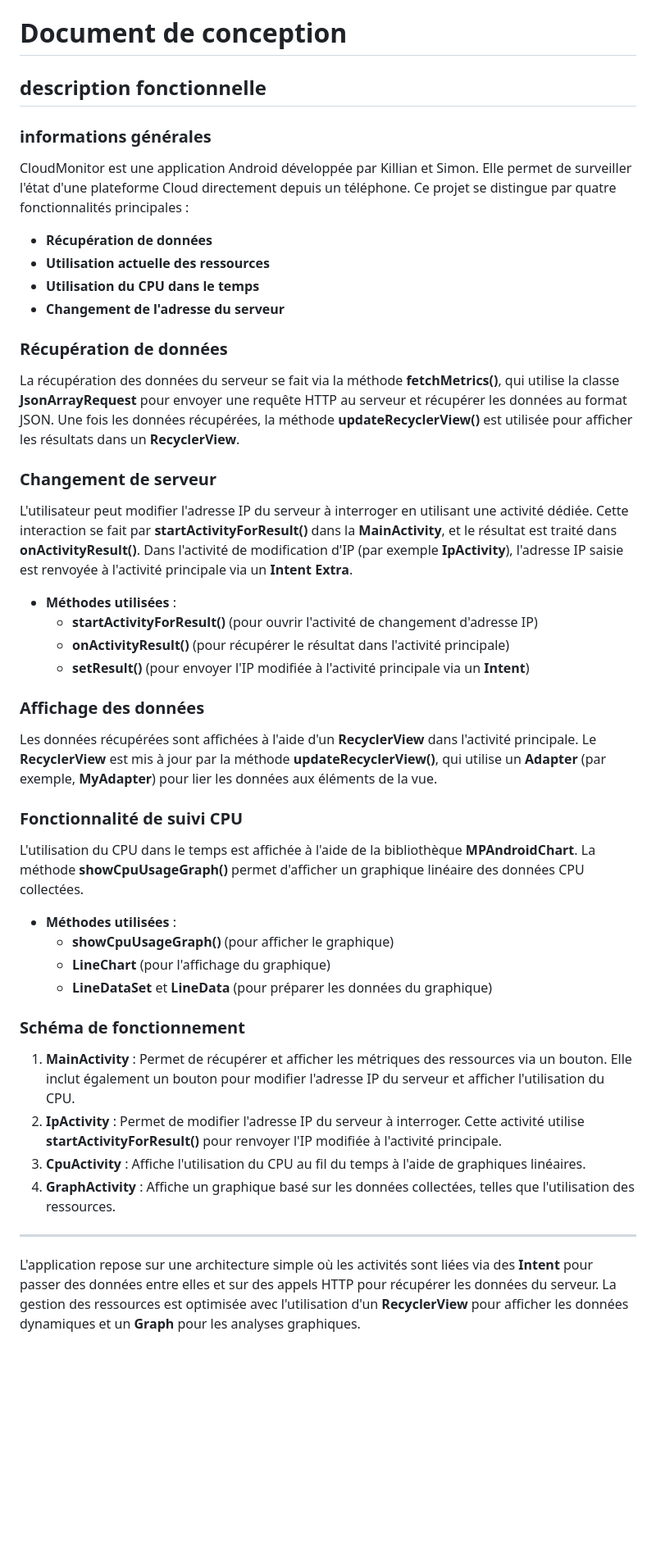
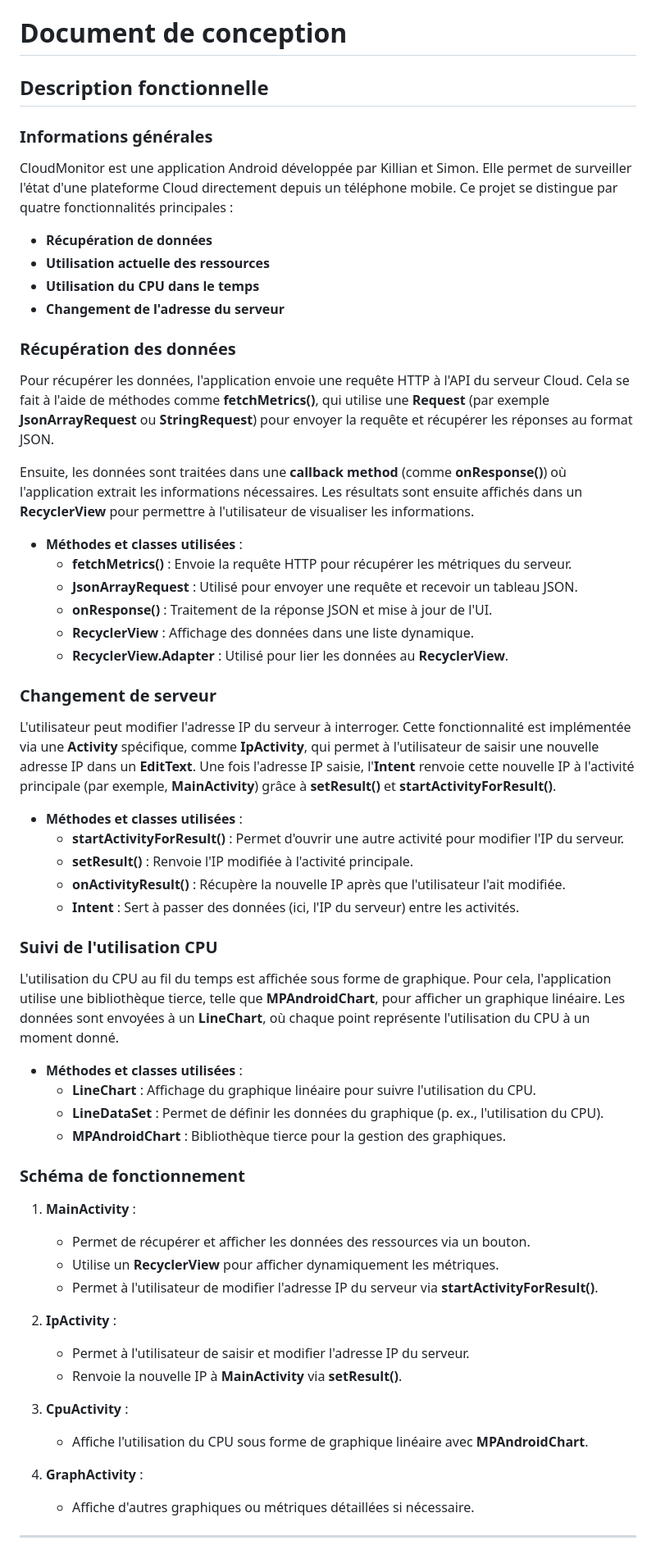
Before and after one commit to 0xKILL1/enigme, a Markdown page: README.md, the part around the change. Shown: that part at 82% size. Drawn GitHub-style; blank space fills up the shorter version.

```diff
--- a/README.md
+++ b/README.md
@@ -1,48 +1,62 @@
 # **Document de conception**
 
-## description fonctionnelle
+## Description fonctionnelle
 
-### informations générales
+### Informations générales
 
-CloudMonitor est une application Android développée par Killian et Simon. Elle permet de surveiller l'état d'une plateforme Cloud directement depuis un téléphone. Ce projet se distingue par quatre fonctionnalités principales :
+CloudMonitor est une application Android développée par Killian et Simon. Elle permet de surveiller l'état d'une plateforme Cloud directement depuis un téléphone mobile. Ce projet se distingue par quatre fonctionnalités principales :
 - **Récupération de données**
 - **Utilisation actuelle des ressources**
 - **Utilisation du CPU dans le temps**
 - **Changement de l'adresse du serveur**
 
-### Récupération de données
+### Récupération des données
 
-La récupération des données du serveur se fait via la méthode **fetchMetrics()**, qui utilise la classe **JsonArrayRequest** pour envoyer une requête HTTP au serveur et récupérer les données au format JSON. Une fois les données récupérées, la méthode **updateRecyclerView()** est utilisée pour afficher les résultats dans un **RecyclerView**.
+Pour récupérer les données, l'application envoie une requête HTTP à l'API du serveur Cloud. Cela se fait à l'aide de méthodes comme **fetchMetrics()**, qui utilise une **Request** (par exemple **JsonArrayRequest** ou **StringRequest**) pour envoyer la requête et récupérer les réponses au format JSON.
+
+Ensuite, les données sont traitées dans une **callback method** (comme **onResponse()**) où l'application extrait les informations nécessaires. Les résultats sont ensuite affichés dans un **RecyclerView** pour permettre à l'utilisateur de visualiser les informations.
+
+- **Méthodes et classes utilisées** :
+  - **fetchMetrics()** : Envoie la requête HTTP pour récupérer les métriques du serveur.
+  - **JsonArrayRequest** : Utilisé pour envoyer une requête et recevoir un tableau JSON.
+  - **onResponse()** : Traitement de la réponse JSON et mise à jour de l'UI.
+  - **RecyclerView** : Affichage des données dans une liste dynamique.
+  - **RecyclerView.Adapter** : Utilisé pour lier les données au **RecyclerView**.
 
 ### Changement de serveur
 
-L'utilisateur peut modifier l'adresse IP du serveur à interroger en utilisant une activité dédiée. Cette interaction se fait par **startActivityForResult()** dans la **MainActivity**, et le résultat est traité dans **onActivityResult()**. Dans l'activité de modification d'IP (par exemple **IpActivity**), l'adresse IP saisie est renvoyée à l'activité principale via un **Intent Extra**.
+L'utilisateur peut modifier l'adresse IP du serveur à interroger. Cette fonctionnalité est implémentée via une **Activity** spécifique, comme **IpActivity**, qui permet à l'utilisateur de saisir une nouvelle adresse IP dans un **EditText**. Une fois l'adresse IP saisie, l'**Intent** renvoie cette nouvelle IP à l'activité principale (par exemple, **MainActivity**) grâce à **setResult()** et **startActivityForResult()**.
 
-- **Méthodes utilisées** :
-  - **startActivityForResult()** (pour ouvrir l'activité de changement d'adresse IP)
-  - **onActivityResult()** (pour récupérer le résultat dans l'activité principale)
-  - **setResult()** (pour envoyer l'IP modifiée à l'activité principale via un **Intent**)
+- **Méthodes et classes utilisées** :
+  - **startActivityForResult()** : Permet d'ouvrir une autre activité pour modifier l'IP du serveur.
+  - **setResult()** : Renvoie l'IP modifiée à l'activité principale.
+  - **onActivityResult()** : Récupère la nouvelle IP après que l'utilisateur l'ait modifiée.
+  - **Intent** : Sert à passer des données (ici, l'IP du serveur) entre les activités.
 
-### Affichage des données
+### Suivi de l'utilisation CPU
 
-Les données récupérées sont affichées à l'aide d'un **RecyclerView** dans l'activité principale. Le **RecyclerView** est mis à jour par la méthode **updateRecyclerView()**, qui utilise un **Adapter** (par exemple, **MyAdapter**) pour lier les données aux éléments de la vue.
+L'utilisation du CPU au fil du temps est affichée sous forme de graphique. Pour cela, l'application utilise une bibliothèque tierce, telle que **MPAndroidChart**, pour afficher un graphique linéaire. Les données sont envoyées à un **LineChart**, où chaque point représente l'utilisation du CPU à un moment donné.
 
-### Fonctionnalité de suivi CPU
-
-L'utilisation du CPU dans le temps est affichée à l'aide de la bibliothèque **MPAndroidChart**. La méthode **showCpuUsageGraph()** permet d'afficher un graphique linéaire des données CPU collectées.
-
-- **Méthodes utilisées** :
-  - **showCpuUsageGraph()** (pour afficher le graphique)
-  - **LineChart** (pour l'affichage du graphique)
-  - **LineDataSet** et **LineData** (pour préparer les données du graphique)
+- **Méthodes et classes utilisées** :
+  - **LineChart** : Affichage du graphique linéaire pour suivre l'utilisation du CPU.
+  - **LineDataSet** : Permet de définir les données du graphique (p. ex., l'utilisation du CPU).
+  - **MPAndroidChart** : Bibliothèque tierce pour la gestion des graphiques.
 
 ### Schéma de fonctionnement
 
-1. **MainActivity** : Permet de récupérer et afficher les métriques des ressources via un bouton. Elle inclut également un bouton pour modifier l'adresse IP du serveur et afficher l'utilisation du CPU.
-2. **IpActivity** : Permet de modifier l'adresse IP du serveur à interroger. Cette activité utilise **startActivityForResult()** pour renvoyer l'IP modifiée à l'activité principale.
-3. **CpuActivity** : Affiche l'utilisation du CPU au fil du temps à l'aide de graphiques linéaires.
-4. **GraphActivity** : Affiche un graphique basé sur les données collectées, telles que l'utilisation des ressources.
+1. **MainActivity** :
+   - Permet de récupérer et afficher les données des ressources via un bouton.
+   - Utilise un **RecyclerView** pour afficher dynamiquement les métriques.
+   - Permet à l'utilisateur de modifier l'adresse IP du serveur via **startActivityForResult()**.
+
+2. **IpActivity** :
+   - Permet à l'utilisateur de saisir et modifier l'adresse IP du serveur.
+   - Renvoie la nouvelle IP à **MainActivity** via **setResult()**.
+
+3. **CpuActivity** :
+   - Affiche l'utilisation du CPU sous forme de graphique linéaire avec **MPAndroidChart**.
+
+4. **GraphActivity** :
+   - Affiche d'autres graphiques ou métriques détaillées si nécessaire.
 
 ---
-
-L'application repose sur une architecture simple où les activités sont liées via des **Intent** pour passer des données entre elles et sur des appels HTTP pour récupérer les données du serveur. La gestion des ressources est optimisée avec l'utilisation d'un **RecyclerView** pour afficher les données dynamiques et un **Graph** pour les analyses graphiques.
```
